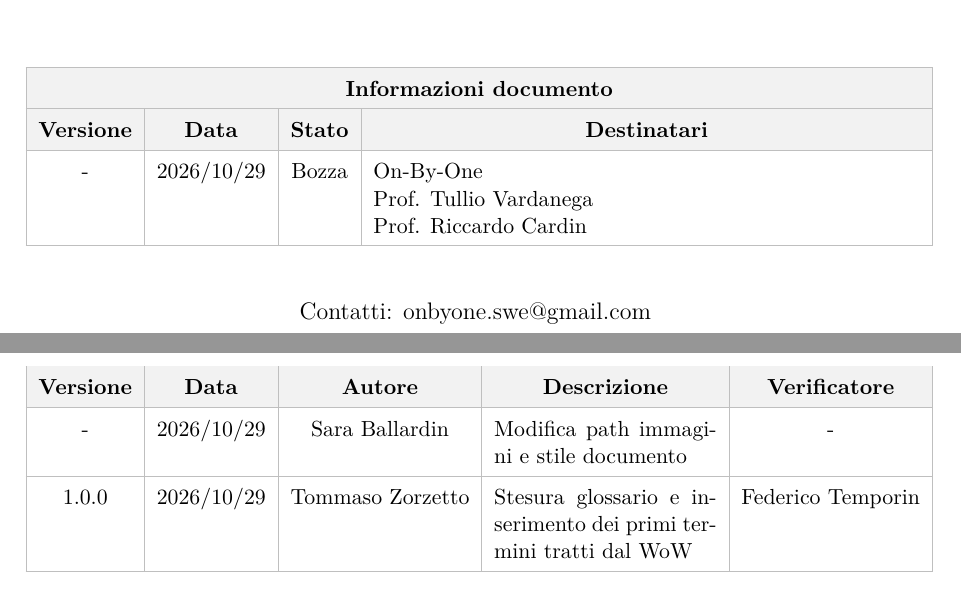
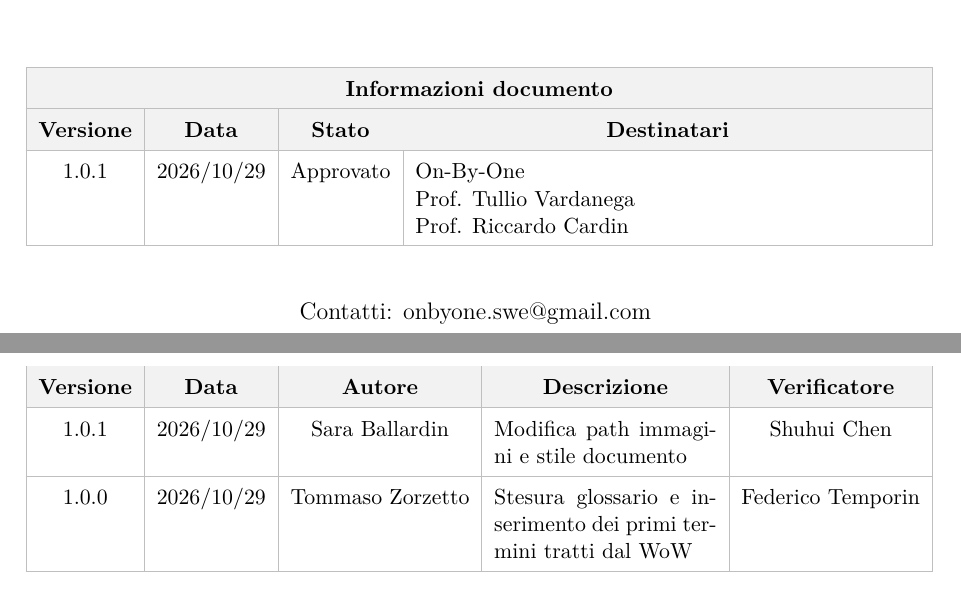
Before and after one commit to On-By-One-Team/On-By-One.github.io, a LaTeX document (docs/tex/glossario/glossario.tex): two parts of pages 1 and 2 of 19, joined at a grey line, cut so that both start at the same text. Compiled offline with pdfLaTeX.

Commit message:
docs/approvazione-modifiche-path-loghi
Approvazione modifiche dei path per i loghi e minori variazioni sul template

```diff
--- a/docs/tex/glossario/glossario.tex
+++ b/docs/tex/glossario/glossario.tex
@@ -64,7 +64,7 @@
             \hline
             \rowcolor{gray!10} \textbf{Versione} & \textbf{Data} & \textbf{Stato} & \multicolumn{1}{c|}{\textbf{Destinatari}} \\
             \hline
-            - & 2026/10/29 & Bozza &
+            1.0.1 & 2026/10/29 & Approvato &
             On-By-One \newline
             Prof. Tullio Vardanega \newline
             Prof. Riccardo Cardin \\
@@ -100,7 +100,7 @@
         \multicolumn{1}{c|}{\textbf{Descrizione}} &
         \multicolumn{1}{c|}{\textbf{Verificatore}} \\
         \hline
-        - & 2026/10/29 & Sara Ballardin & Modifica path immagini e stile documento & - \\
+        1.0.1 & 2026/10/29 & Sara Ballardin & Modifica path immagini e stile documento & Shuhui Chen \\
         \hline
         1.0.0 & 2026/10/29 & Tommaso Zorzetto & Stesura glossario e inserimento dei primi termini tratti dal WoW & Federico Temporin \\
         \hline
```
